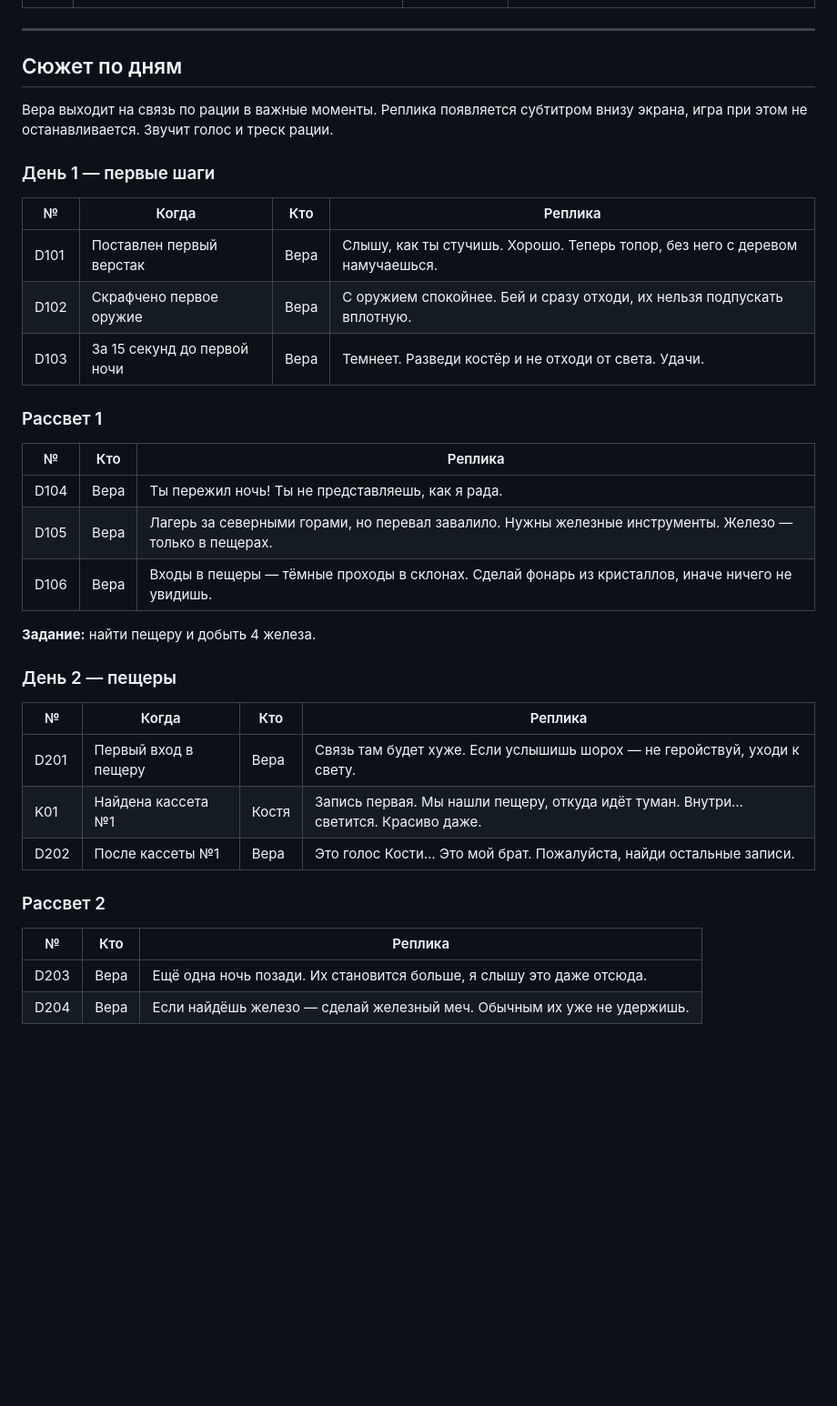
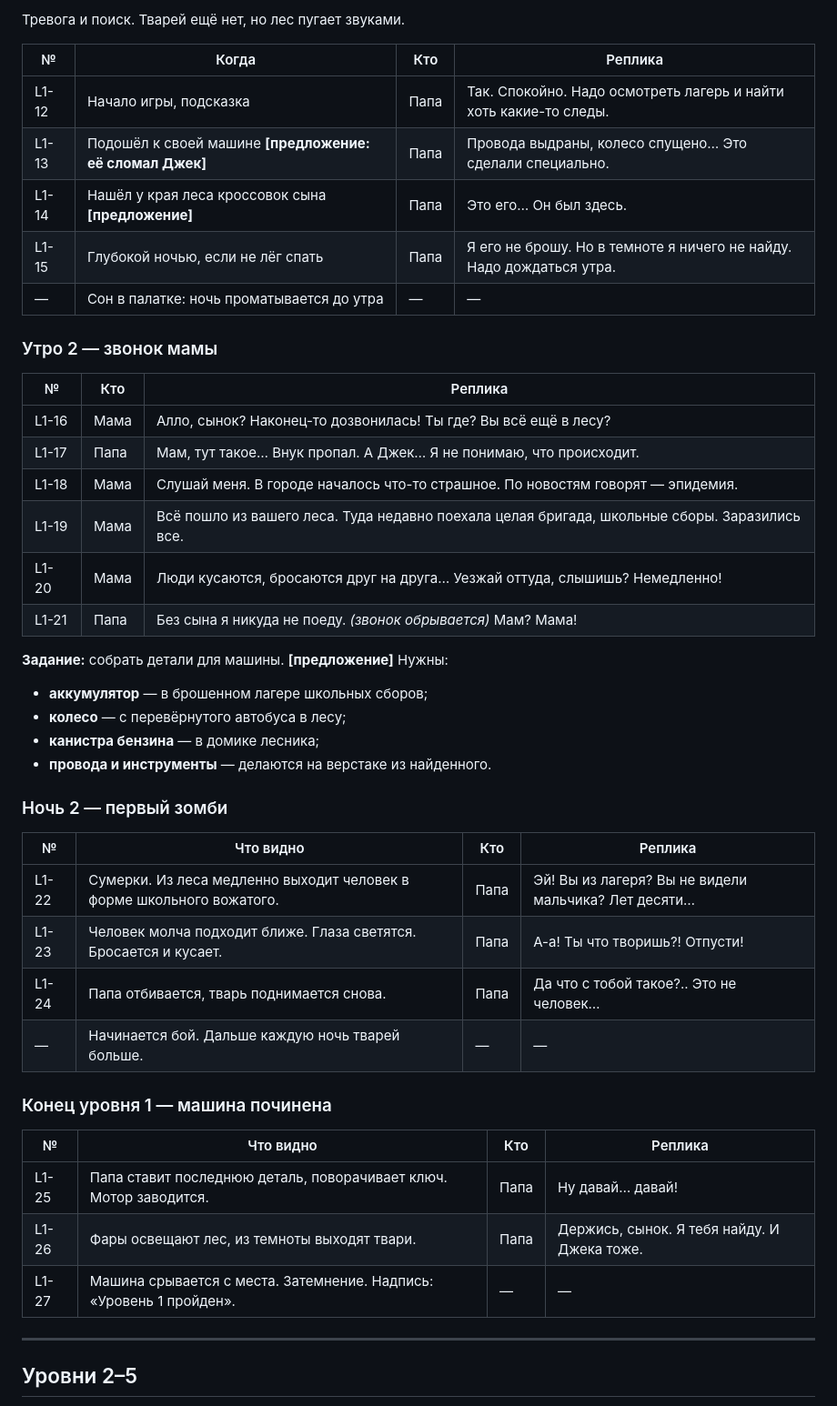
Before and after one commit to pochtadantov-eng/kepr, a Markdown page: SCENARIO.md, the part around one of its changes. Shown at 91% size. Rendered like a GitHub page; blank space fills up the shorter version.

```diff
--- a/SCENARIO.md
+++ b/SCENARIO.md
@@ -40,36 +48,48 @@
+Тревога и поиск. Тварей ещё нет, но лес пугает звуками.
+
+| № | Когда | Кто | Реплика |
+| --- | --- | --- | --- |
+| L1-12 | Начало игры, подсказка | Папа | Так. Спокойно. Надо осмотреть лагерь и найти хоть какие-то следы. |
+| L1-13 | Подошёл к своей машине **[предложение: её сломал Джек]** | Папа | Провода выдраны, колесо спущено… Это сделали специально. |
+| L1-14 | Нашёл у края леса кроссовок сына **[предложение]** | Папа | Это его… Он был здесь. |
+| L1-15 | Глубокой ночью, если не лёг спать | Папа | Я его не брошу. Но в темноте я ничего не найду. Надо дождаться утра. |
+| — | Сон в палатке: ночь проматывается до утра | — | — |
+
+### Утро 2 — звонок мамы
+
+| № | Кто | Реплика |
+| --- | --- | --- |
+| L1-16 | Мама | Алло, сынок? Наконец-то дозвонилась! Ты где? Вы всё ещё в лесу? |
+| L1-17 | Папа | Мам, тут такое… Внук пропал. А Джек… Я не понимаю, что происходит. |
+| L1-18 | Мама | Слушай меня. В городе началось что-то страшное. По новостям говорят — эпидемия. |
+| L1-19 | Мама | Всё пошло из вашего леса. Туда недавно поехала целая бригада, школьные сборы. Заразились все. |
+| L1-20 | Мама | Люди кусаются, бросаются друг на друга… Уезжай оттуда, слышишь? Немедленно! |
+| L1-21 | Папа | Без сына я никуда не поеду. *(звонок обрывается)* Мам? Мама! |
+
+**Задание:** собрать детали для машины. **[предложение]** Нужны:
+- **аккумулятор** — в брошенном лагере школьных сборов;
+- **колесо** — с перевёрнутого автобуса в лесу;
+- **канистра бензина** — в домике лесника;
+- **провода и инструменты** — делаются на верстаке из найденного.
+
+### Ночь 2 — первый зомби
+
+| № | Что видно | Кто | Реплика |
+| --- | --- | --- | --- |
+| L1-22 | Сумерки. Из леса медленно выходит человек в форме школьного вожатого. | Папа | Эй! Вы из лагеря? Вы не видели мальчика? Лет десяти… |
+| L1-23 | Человек молча подходит ближе. Глаза светятся. Бросается и кусает. | Папа | А-а! Ты что творишь?! Отпусти! |
+| L1-24 | Папа отбивается, тварь поднимается снова. | Папа | Да что с тобой такое?.. Это не человек… |
+| — | Начинается бой. Дальше каждую ночь тварей больше. | — | — |
+
+### Конец уровня 1 — машина починена
+
+| № | Что видно | Кто | Реплика |
+| --- | --- | --- | --- |
+| L1-25 | Папа ставит последнюю деталь, поворачивает ключ. Мотор заводится. | Папа | Ну давай… давай! |
+| L1-26 | Фары освещают лес, из темноты выходят твари. | Папа | Держись, сынок. Я тебя найду. И Джека тоже. |
+| L1-27 | Машина срывается с места. Затемнение. Надпись: «Уровень 1 пройден». | — | — |
 
 ---
 
-## Сюжет по дням
+## Уровни 2–5
 
-Вера выходит на связь по рации в важные моменты. Реплика появляется субтитром внизу экрана, игра при этом не останавливается. Звучит голос и треск рации.
-
-### День 1 — первые шаги
-| № | Когда | Кто | Реплика |
-| --- | --- | --- | --- |
-| D101 | Поставлен первый верстак | Вера | Слышу, как ты стучишь. Хорошо. Теперь топор, без него с деревом намучаешься. |
-| D102 | Скрафчено первое оружие | Вера | С оружием спокойнее. Бей и сразу отходи, их нельзя подпускать вплотную. |
-| D103 | За 15 секунд до первой ночи | Вера | Темнеет. Разведи костёр и не отходи от света. Удачи. |
-
-### Рассвет 1
-| № | Кто | Реплика |
-| --- | --- | --- |
-| D104 | Вера | Ты пережил ночь! Ты не представляешь, как я рада. |
-| D105 | Вера | Лагерь за северными горами, но перевал завалило. Нужны железные инструменты. Железо — только в пещерах. |
-| D106 | Вера | Входы в пещеры — тёмные проходы в склонах. Сделай фонарь из кристаллов, иначе ничего не увидишь. |
-
-**Задание:** найти пещеру и добыть 4 железа.
-
-### День 2 — пещеры
-| № | Когда | Кто | Реплика |
-| --- | --- | --- | --- |
-| D201 | Первый вход в пещеру | Вера | Связь там будет хуже. Если услышишь шорох — не геройствуй, уходи к свету. |
-| K01 | Найдена кассета №1 | Костя | Запись первая. Мы нашли пещеру, откуда идёт туман. Внутри… светится. Красиво даже. |
-| D202 | После кассеты №1 | Вера | Это голос Кости… Это мой брат. Пожалуйста, найди остальные записи. |
-
-### Рассвет 2
-| № | Кто | Реплика |
-| --- | --- | --- |
-| D203 | Вера | Ещё одна ночь позади. Их становится больше, я слышу это даже отсюда. |
-| D204 | Вера | Если найдёшь железо — сделай железный меч. Обычным их уже не удержишь. |
-
```
Also changed, not shown: other parts of SCENARIO.md (+55 -80 lines).
